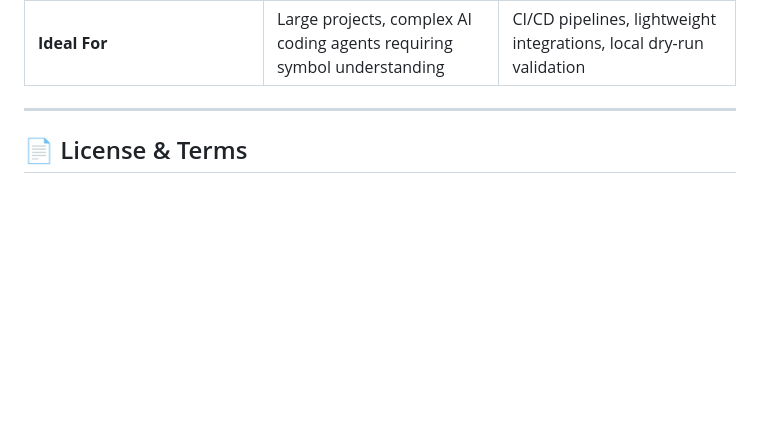
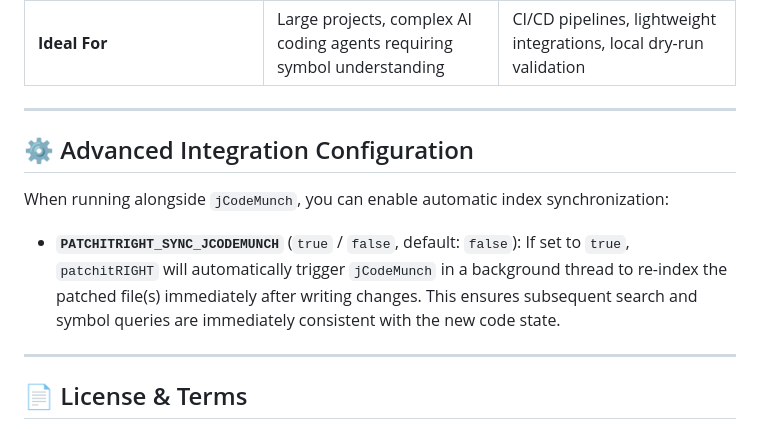
Before and after one commit to loerei/patchitRIGHT, a Markdown page: README.md, the part around the change. GitHub-like rendering; blank space fills up the shorter version.

Commit message:
docs(readme): add PATCHITRIGHT_SYNC_JCODEMUNCH config docs

```diff
--- a/README.md
+++ b/README.md
@@ -110,6 +110,15 @@ Add the following configuration to your MCP client configuration file (e.g., `cl
 
 ---
 
+## ⚙️ Advanced Integration Configuration
+
+When running alongside `jCodeMunch`, you can enable automatic index synchronization:
+
+* **`PATCHITRIGHT_SYNC_JCODEMUNCH`** (`true` / `false`, default: `false`):
+  If set to `true`, `patchitRIGHT` will automatically trigger `jCodeMunch` in a background thread to re-index the patched file(s) immediately after writing changes. This ensures subsequent search and symbol queries are immediately consistent with the new code state.
+
+---
+
 ## 📄 License & Terms
 
 * **patchitRIGHT** is distributed under the **MIT License**.
```
